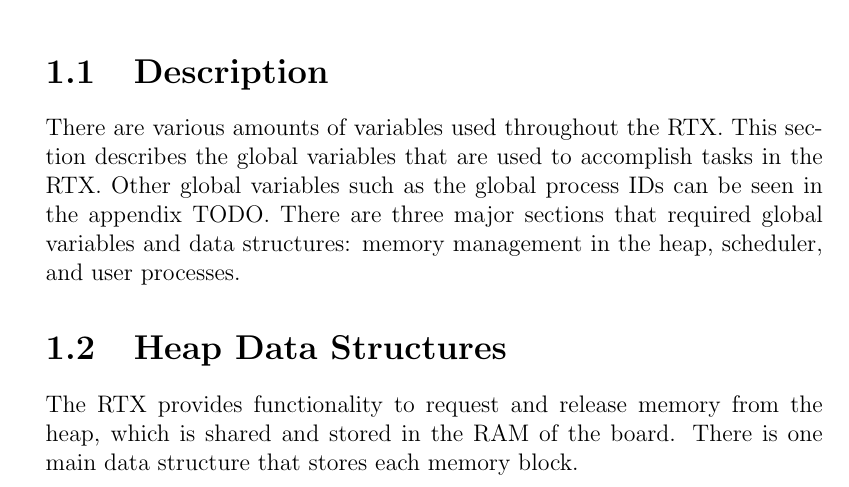
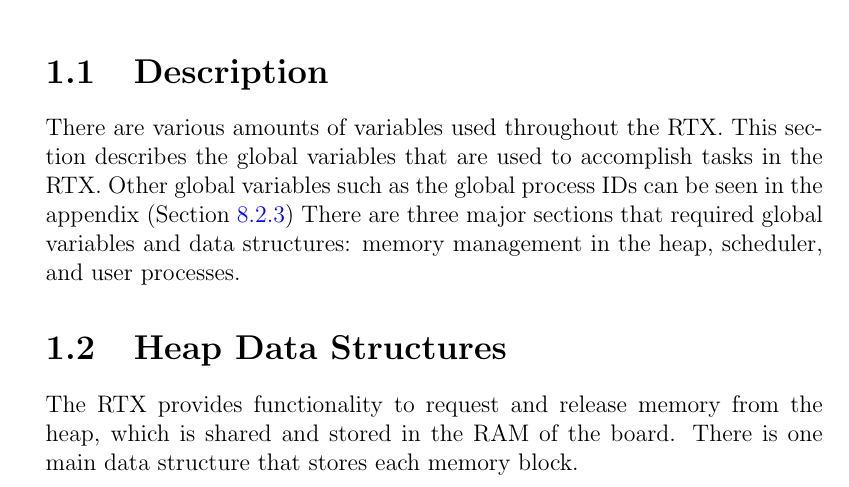
Before and after one commit to AaronMorais/SE-350-Project, a LaTeX document (report/report.tex): part of page 10 of 62, cut so that both start at the same text. Compiled offline with pdfLaTeX.

Commit message:
Add appendix ref

```diff
--- a/report/report.tex
+++ b/report/report.tex
@@ -123,7 +123,7 @@
 
 \chapter{Global Variables}
 \section{Description}
-There are various amounts of variables used throughout the RTX. This section describes the global variables that are used to accomplish tasks in the RTX. Other global variables such as the global process IDs can be seen in the appendix TODO. There are three major sections that required global variables and data structures: memory management in the heap, scheduler, and user processes.
+There are various amounts of variables used throughout the RTX. This section describes the global variables that are used to accomplish tasks in the RTX. Other global variables such as the global process IDs can be seen in the appendix (Section \ref{sec:appendix}) There are three major sections that required global variables and data structures: memory management in the heap, scheduler, and user processes.
 
 \section{Heap Data Structures}
 The RTX provides functionality to request and release memory from the heap, which is shared and stored in the RAM of the board. There is one main data structure that stores each memory block.
```
Also changed, not shown: report/report.pdf, report/report.tex (1 more changed lines).
